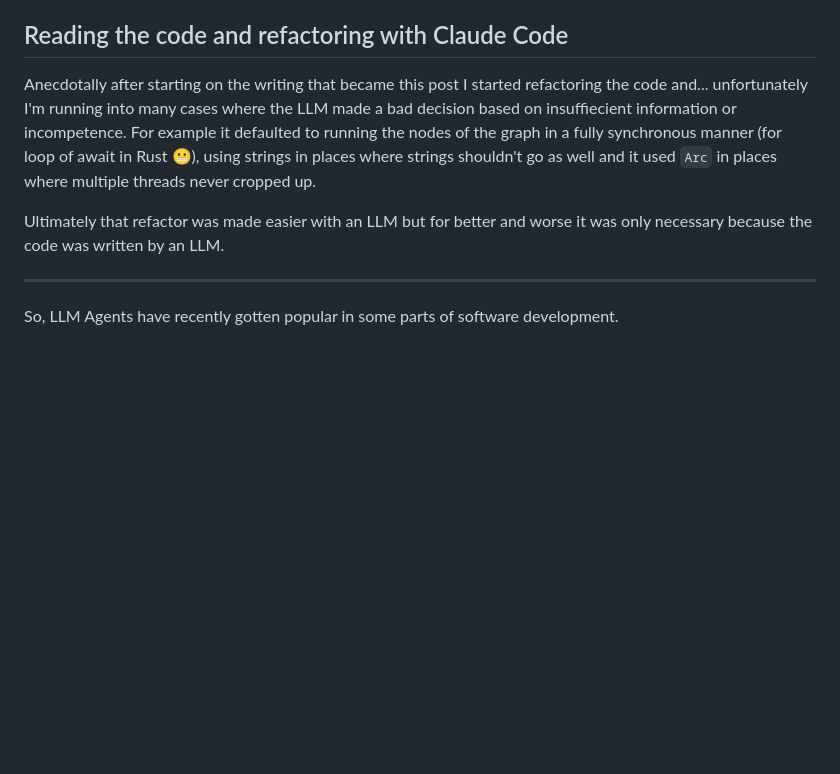
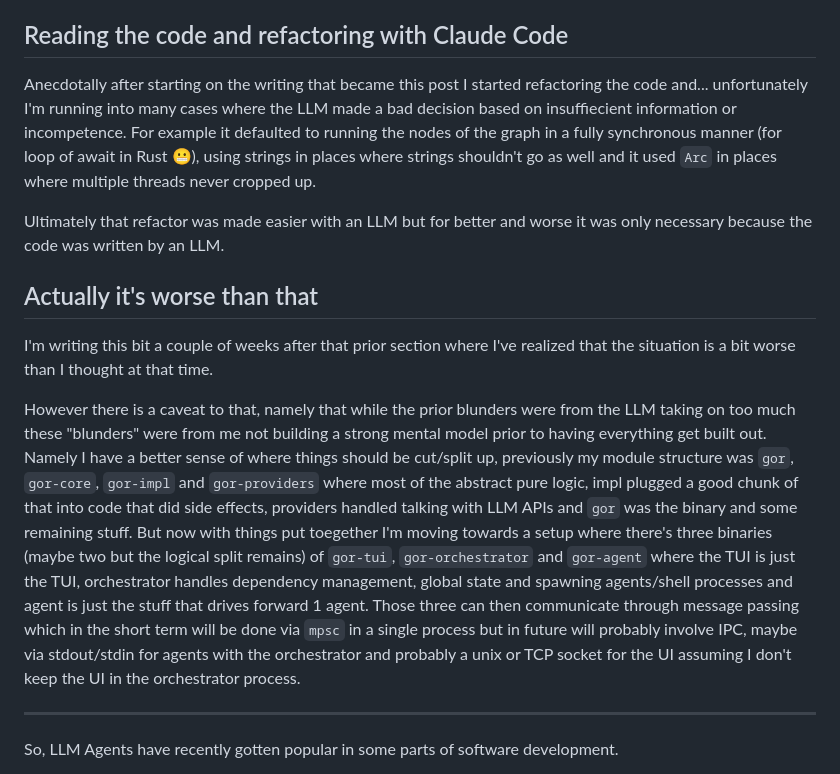
Before and after one commit to Pagwin2/new_blog, a Markdown page: posts/gor.md, the part around the change. Rendered like a GitHub page; blank space fills up the shorter version.

Commit message:
may rewrite the blog post dangit

```diff
--- a/posts/gor.md
+++ b/posts/gor.md
@@ -83,10 +83,19 @@ That said this tooling is still woefully inadequate in terms of maintaining code
 
 ## Reading the code and refactoring with Claude Code
 
-Anecdotally after starting on the writing that became this post I started refactoring the code and... unfortunately I'm running into many cases where the LLM made a bad decision based on insuffiecient information or incompetence. For example it defaulted to running the nodes of the graph in a fully synchronous manner (for loop of await in Rust 😬), using strings in places where strings shouldn't go as well and it used `Arc` in places where multiple threads never cropped up.
+Anecdotally after starting on the writing that became this post I started refactoring the code and... unfortunately I'm running into many cases where the LLM made a bad decision based on insuffiecient information or incompetence.
+For example it defaulted to running the nodes of the graph in a fully synchronous manner (for loop of await in Rust 😬), using strings in places where strings shouldn't go as well and it used `Arc` in places where multiple threads never cropped up.
 
 Ultimately that refactor was made easier with an LLM but for better and worse it was only necessary because the code was written by an LLM.
 
+## Actually it's worse than that
+
+I'm writing this bit a couple of weeks after that prior section where I've realized that the situation is a bit worse than I thought at that time.
+
+However there is a caveat to that, namely that while the prior blunders were from the LLM taking on too much these "blunders" were from me not building a strong mental model prior to having everything get built out.
+Namely I have a better sense of where things should be cut/split up, previously my module structure was `gor`, `gor-core`, `gor-impl` and `gor-providers` where most of the abstract pure logic, impl plugged a good chunk of that into code that did side effects, providers handled talking with LLM APIs and `gor` was the binary and some remaining stuff.
+But now with things put toegether I'm moving towards a setup where there's three binaries (maybe two but the logical split remains) of `gor-tui`, `gor-orchestrator` and `gor-agent` where the TUI is just the TUI, orchestrator handles dependency management, global state and spawning agents/shell processes and agent is just the stuff that drives forward 1 agent.
+Those three can then communicate through message passing which in the short term will be done via `mpsc` in a single process but in future will probably involve IPC, maybe via stdout/stdin for agents with the orchestrator and probably a unix or TCP socket for the UI assuming I don't keep the UI in the orchestrator process.
 
 ----------------
 
```
